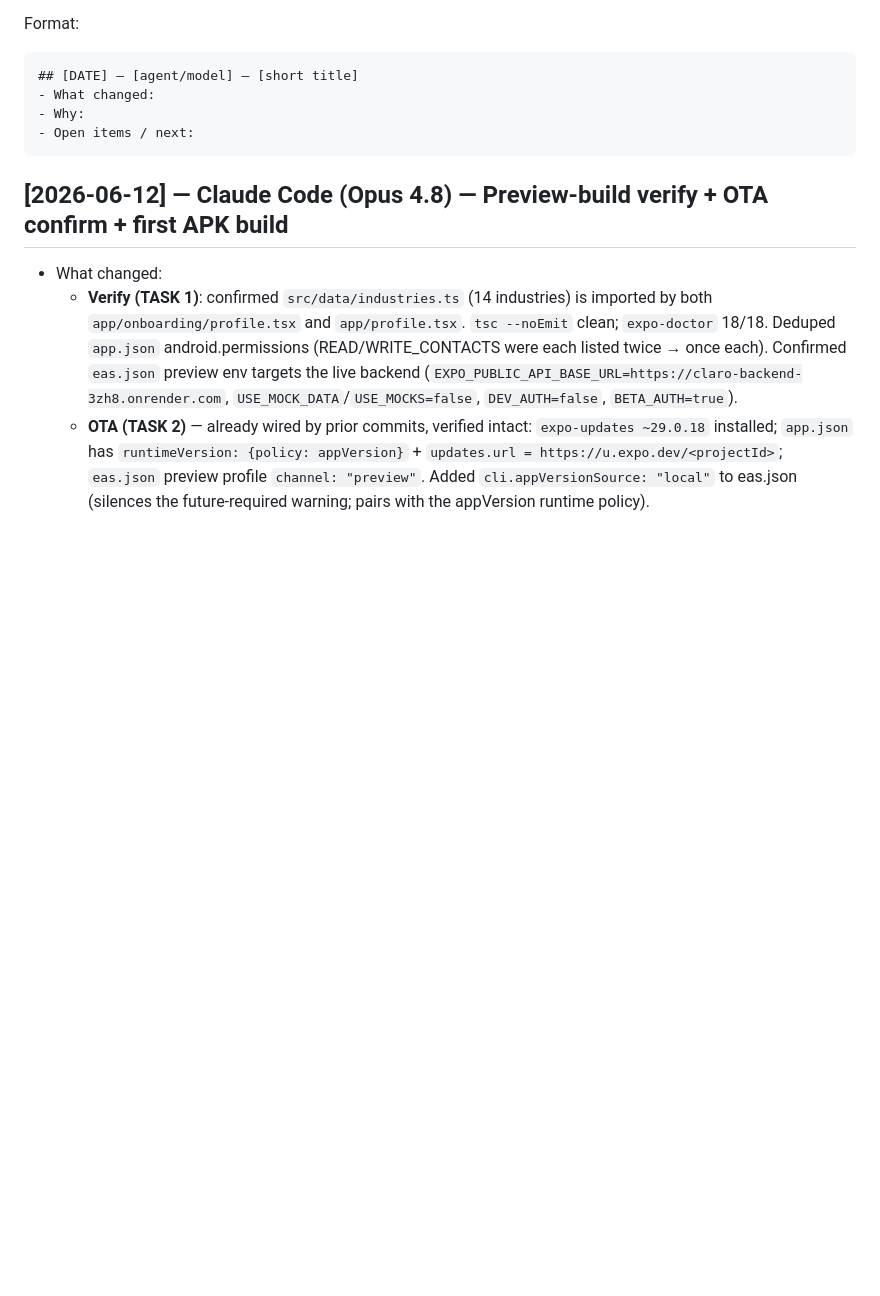
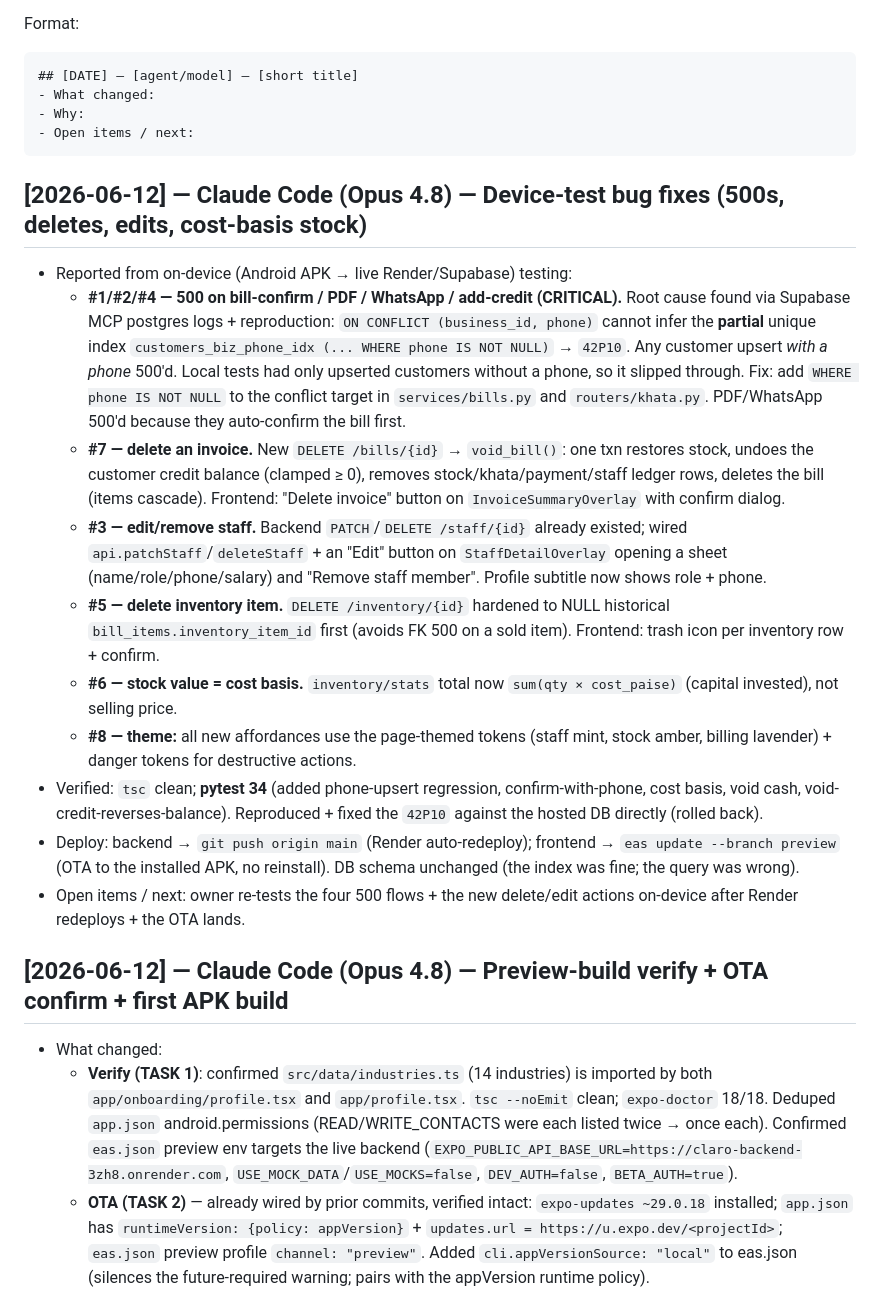
Before and after one commit to kshitijramani26-sudo/Claro, a Markdown page: docs/DECISIONS.md, the part around the change. Rendered like a GitHub page; blank space fills up the shorter version.

Commit message:
docs: DECISIONS entry for device-test bug fixes
Co-Authored-By: Claude Opus 4.8 <noreply@anthropic.com>

````diff
--- a/docs/DECISIONS.md
+++ b/docs/DECISIONS.md
@@ -9,6 +9,18 @@ Format:
 - Why:
 - Open items / next:
 ```
+
+## [2026-06-12] — Claude Code (Opus 4.8) — Device-test bug fixes (500s, deletes, edits, cost-basis stock)
+- Reported from on-device (Android APK → live Render/Supabase) testing:
+  - **#1/#2/#4 — 500 on bill-confirm / PDF / WhatsApp / add-credit (CRITICAL).** Root cause found via Supabase MCP postgres logs + reproduction: `ON CONFLICT (business_id, phone)` cannot infer the **partial** unique index `customers_biz_phone_idx (... WHERE phone IS NOT NULL)` → `42P10`. Any customer upsert *with a phone* 500'd. Local tests had only upserted customers without a phone, so it slipped through. Fix: add `WHERE phone IS NOT NULL` to the conflict target in `services/bills.py` and `routers/khata.py`. PDF/WhatsApp 500'd because they auto-confirm the bill first.
+  - **#7 — delete an invoice.** New `DELETE /bills/{id}` → `void_bill()`: one txn restores stock, undoes the customer credit balance (clamped ≥ 0), removes stock/khata/payment/staff ledger rows, deletes the bill (items cascade). Frontend: "Delete invoice" button on `InvoiceSummaryOverlay` with confirm dialog.
+  - **#3 — edit/remove staff.** Backend `PATCH`/`DELETE /staff/{id}` already existed; wired `api.patchStaff`/`deleteStaff` + an "Edit" button on `StaffDetailOverlay` opening a sheet (name/role/phone/salary) and "Remove staff member". Profile subtitle now shows role + phone.
+  - **#5 — delete inventory item.** `DELETE /inventory/{id}` hardened to NULL historical `bill_items.inventory_item_id` first (avoids FK 500 on a sold item). Frontend: trash icon per inventory row + confirm.
+  - **#6 — stock value = cost basis.** `inventory/stats` total now `sum(qty × cost_paise)` (capital invested), not selling price.
+  - **#8 — theme:** all new affordances use the page-themed tokens (staff mint, stock amber, billing lavender) + danger tokens for destructive actions.
+- Verified: `tsc` clean; **pytest 34** (added phone-upsert regression, confirm-with-phone, cost basis, void cash, void-credit-reverses-balance). Reproduced + fixed the `42P10` against the hosted DB directly (rolled back).
+- Deploy: backend → `git push origin main` (Render auto-redeploy); frontend → `eas update --branch preview` (OTA to the installed APK, no reinstall). DB schema unchanged (the index was fine; the query was wrong).
+- Open items / next: owner re-tests the four 500 flows + the new delete/edit actions on-device after Render redeploys + the OTA lands.
 
 ## [2026-06-12] — Claude Code (Opus 4.8) — Preview-build verify + OTA confirm + first APK build
 - What changed:
````
